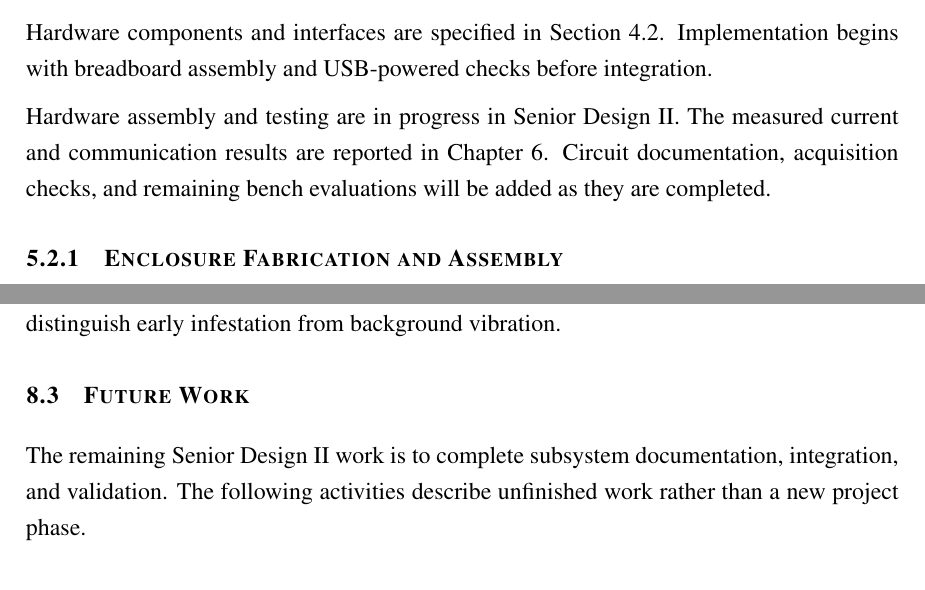
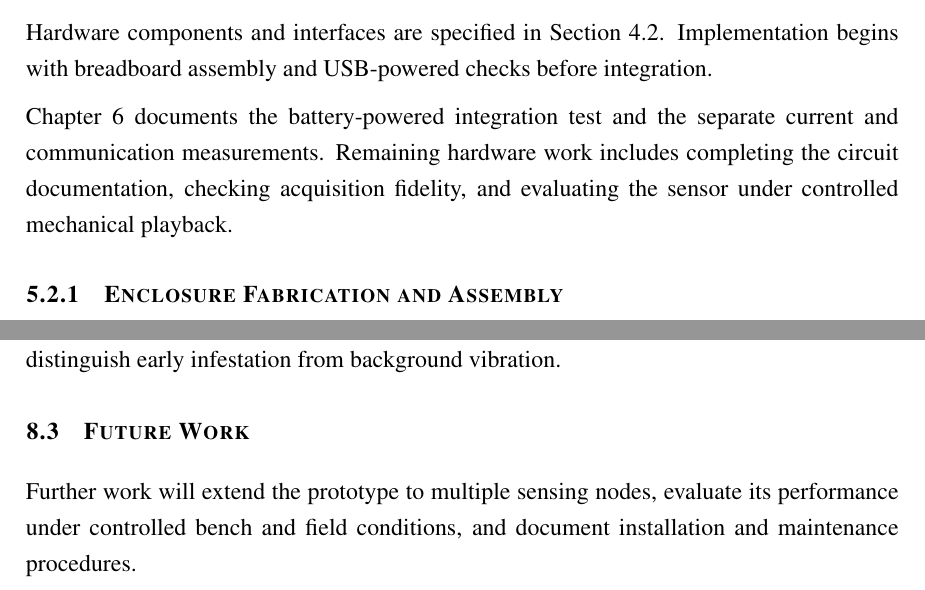
Before and after one commit to Battikhah/senior-design-report, a LaTeX thesis (output/senior_design_report_enhanced.tex): two parts of pages 69 and 118 of 126, joined at a grey line, cut so that both start at the same text. Compiled offline with pdfLaTeX.

Commit message:
Finalize hardware and future work wording

```diff
--- a/output/senior_design_report_enhanced.tex
+++ b/output/senior_design_report_enhanced.tex
@@ -1249,7 +1249,7 @@ Thermal imaging and remote sensing approaches attempt to measure physiological s
 
 \newrevision{Hardware components and interfaces are specified in Section 4.2. Implementation begins with breadboard assembly and USB-powered checks before integration.}
 
-\newrevision{Hardware assembly and testing are in progress in Senior Design II. The measured current and communication results are reported in Chapter~\ref{ch:Validation}. Circuit documentation, acquisition checks, and remaining bench evaluations will be added as they are completed.}
+\newrevision{Chapter~\ref{ch:Validation} documents the battery-powered integration test and the separate current and communication measurements. Remaining hardware work includes completing the circuit documentation, checking acquisition fidelity, and evaluating the sensor under controlled mechanical playback.}
 
 \input{enclosure_implementation.tex}
 
@@ -1717,7 +1717,7 @@ The literature review established that acoustic methods are among the most relia
 \section{Future Work}
 \label{sec:futurework}
 
-\newrevision{The remaining Senior Design II work is to complete subsystem documentation, integration, and validation. The following activities describe unfinished work rather than a new project phase.}
+\newrevision{Further work will extend the prototype to multiple sensing nodes, evaluate its performance under controlled bench and field conditions, and document installation and maintenance procedures.}
 
 \newrevision{The sensing node uses the piezoelectric vibration sensor, MCP602E conditioning, ESP32, and SX1278 radio. Remaining checks cover signal fidelity, model-matched preprocessing, and on-device inference under controlled inputs. A function generator, oscilloscope, and mechanical playback will support those checks. Comparing the tested sensor mounting with a waveguide attached to the sensor would quantify any improvement in signal quality or sensing range.}
 
```
Also changed, not shown: 1 other file.
